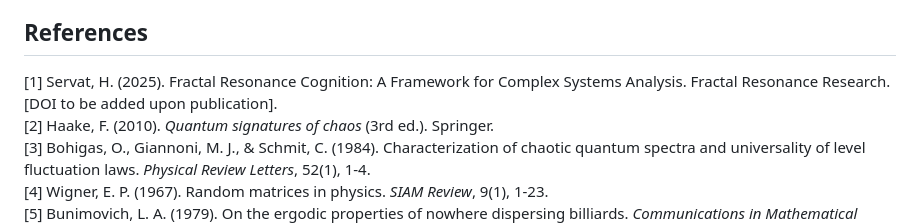
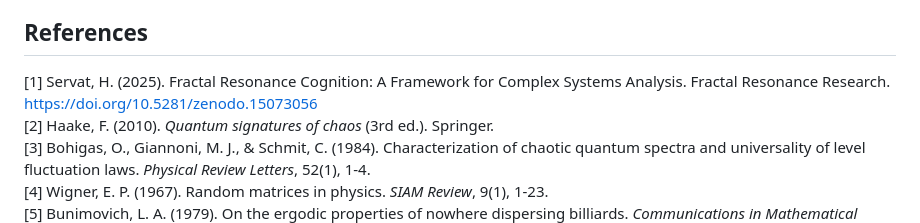
Before and after one commit to FractalResonance/Framework, a Markdown page: publications/FRC_100.002/FRC_100.002_manuscript.md, the part around the change. Drawn GitHub-style.

Commit message:
Update FRC 100.002 manuscript with DOI reference to FRC 100.001

```diff
--- a/publications/FRC_100.002/FRC_100.002_manuscript.md
+++ b/publications/FRC_100.002/FRC_100.002_manuscript.md
@@ -107,7 +107,7 @@ We have applied the Fractal Resonance Cognition (FRC) framework to the stadium b
 
 ## References
 
-[1] Servat, H. (2025). Fractal Resonance Cognition: A Framework for Complex Systems Analysis. Fractal Resonance Research. [DOI to be added upon publication].
+[1] Servat, H. (2025). Fractal Resonance Cognition: A Framework for Complex Systems Analysis. Fractal Resonance Research. https://doi.org/10.5281/zenodo.15073056
 [2] Haake, F. (2010). *Quantum signatures of chaos* (3rd ed.). Springer.
 [3] Bohigas, O., Giannoni, M. J., & Schmit, C. (1984). Characterization of chaotic quantum spectra and universality of level fluctuation laws. *Physical Review Letters*, 52(1), 1-4.
 [4] Wigner, E. P. (1967). Random matrices in physics. *SIAM Review*, 9(1), 1-23.
```
